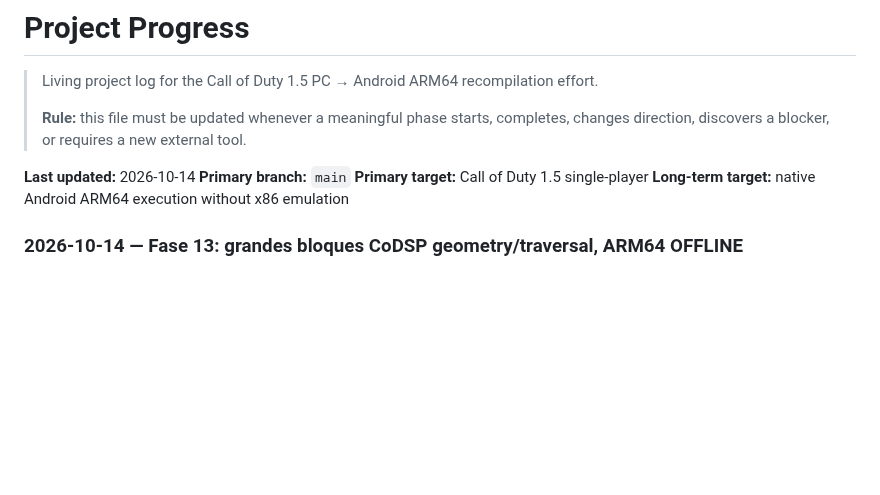
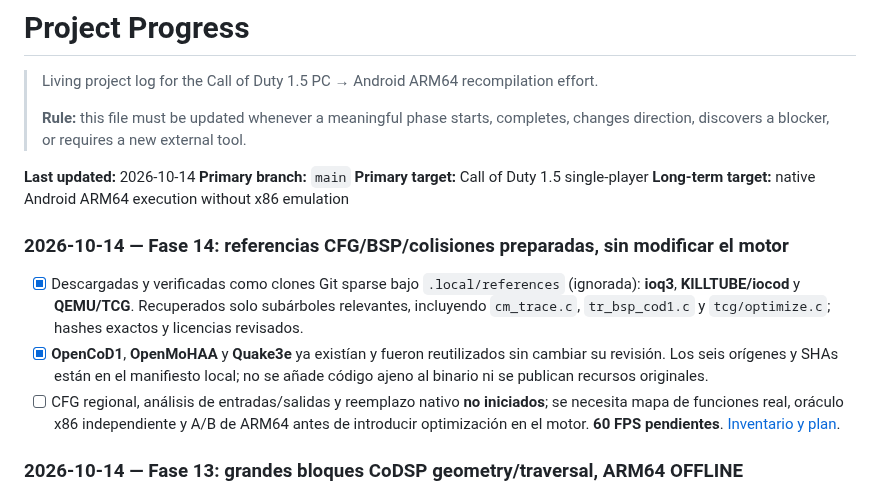
Before and after one commit to Dr3amyBerry/callofrecomp, a Markdown page: PROGRESS.md, the part around the change. GitHub-like rendering; blank space fills up the shorter version.

Commit message:
docs-phase14-pin-cfg-reference-sources

```diff
--- a/PROGRESS.md
+++ b/PROGRESS.md
@@ -8,6 +8,12 @@
 **Primary branch:** `main`
 **Primary target:** Call of Duty 1.5 single-player
 **Long-term target:** native Android ARM64 execution without x86 emulation
+
+### 2026-10-14 — Fase 14: referencias CFG/BSP/colisiones preparadas, sin modificar el motor
+
+- [x] Descargadas y verificadas como clones Git sparse bajo `.local/references` (ignorada): **ioq3**, **KILLTUBE/iocod** y **QEMU/TCG**. Recuperados solo subárboles relevantes, incluyendo `cm_trace.c`, `tr_bsp_cod1.c` y `tcg/optimize.c`; hashes exactos y licencias revisados.
+- [x] **OpenCoD1**, **OpenMoHAA** y **Quake3e** ya existían y fueron reutilizados sin cambiar su revisión. Los seis orígenes y SHAs están en el manifiesto local; no se añade código ajeno al binario ni se publican recursos originales.
+- [ ] CFG regional, análisis de entradas/salidas y reemplazo nativo **no iniciados**; se necesita mapa de funciones real, oráculo x86 independiente y A/B de ARM64 antes de introducir optimización en el motor. **60 FPS pendientes**. [Inventario y plan](docs/PHASE14_CFG_REFERENCE_SOURCES_2026-10-14.md).
 
 ### 2026-10-14 — Fase 13: grandes bloques CoDSP geometry/traversal, ARM64 OFFLINE
 
```
Also changed, not shown: docs/PHASE14_CFG_REFERENCE_SOURCES_2026-10-14.md (added, +34 -0 lines).
